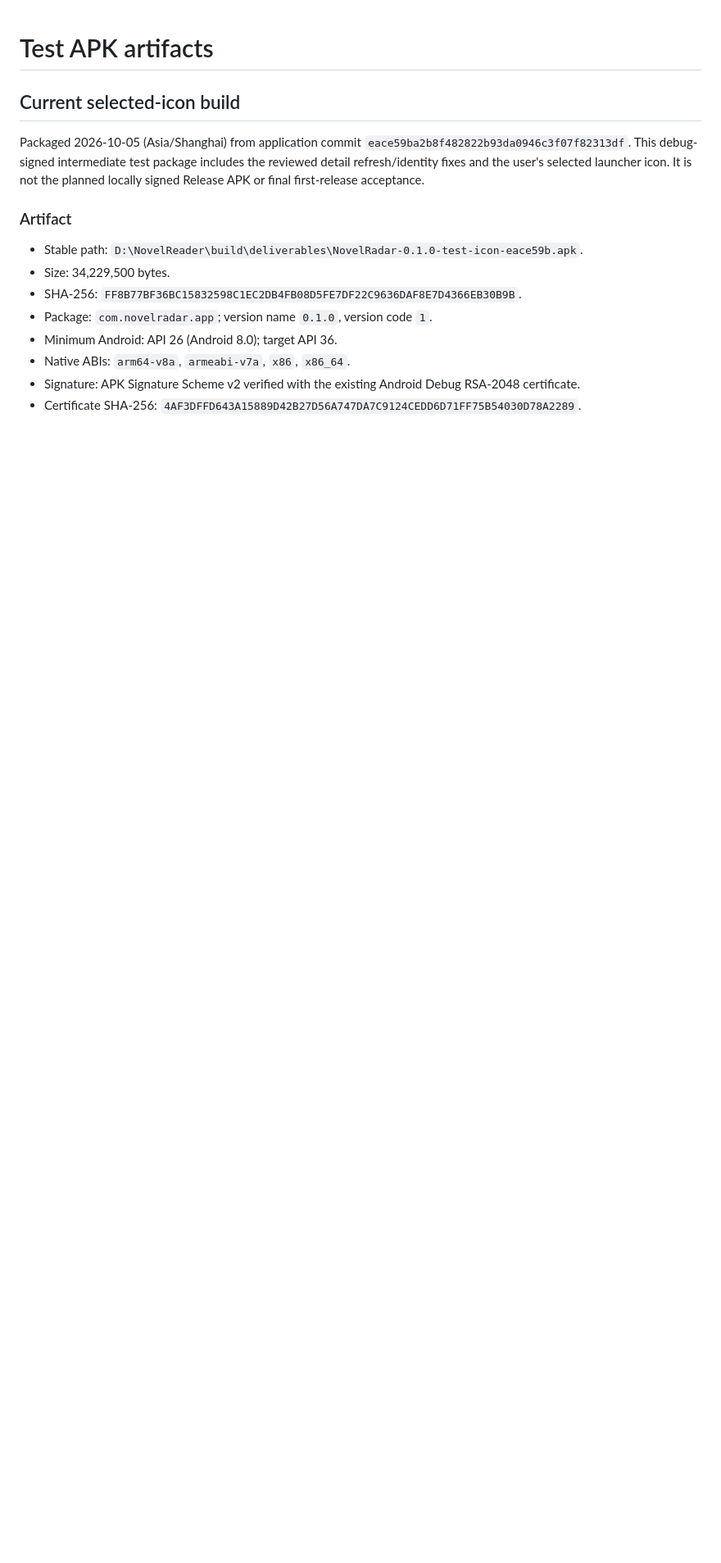
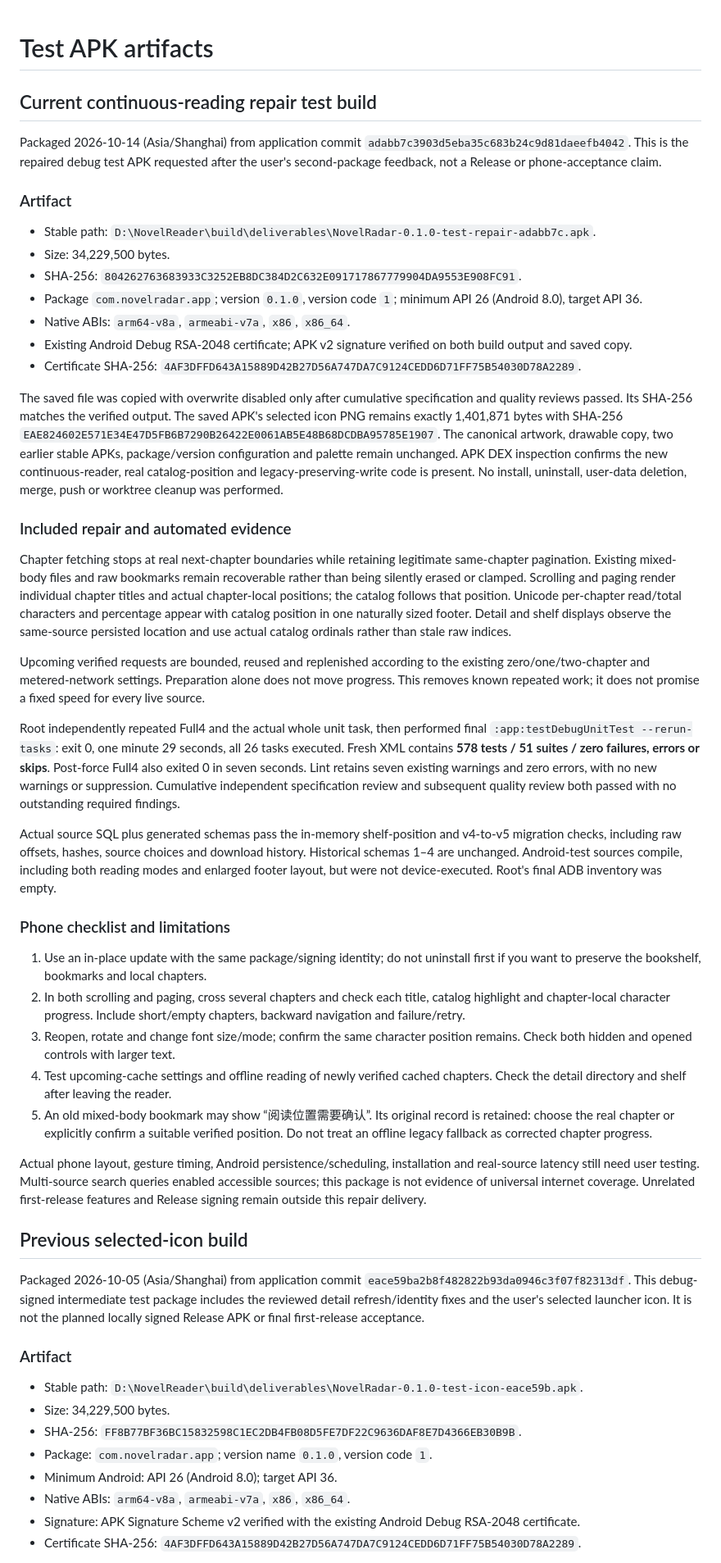
Before and after one commit to 143157/NovelRadar, a Markdown page: docs/test-apk-notes.md, the part around the change. Shown at 82% size. Drawn GitHub-style; blank space fills up the shorter version.

Commit message:
docs: record delivered continuous reading repair

```diff
--- a/docs/test-apk-notes.md
+++ b/docs/test-apk-notes.md
@@ -1,6 +1,42 @@
 # Test APK artifacts
 
-## Current selected-icon build
+## Current continuous-reading repair test build
+
+Packaged 2026-10-14 (Asia/Shanghai) from application commit `adabb7c3903d5eba35c683b24c9d81daeefb4042`. This is the repaired debug test APK requested after the user's second-package feedback, not a Release or phone-acceptance claim.
+
+### Artifact
+
+- Stable path: `D:\NovelReader\build\deliverables\NovelRadar-0.1.0-test-repair-adabb7c.apk`.
+- Size: 34,229,500 bytes.
+- SHA-256: `804262763683933C3252EB8DC384D2C632E091717867779904DA9553E908FC91`.
+- Package `com.novelradar.app`; version `0.1.0`, version code `1`; minimum API 26 (Android 8.0), target API 36.
+- Native ABIs: `arm64-v8a`, `armeabi-v7a`, `x86`, `x86_64`.
+- Existing Android Debug RSA-2048 certificate; APK v2 signature verified on both build output and saved copy.
+- Certificate SHA-256: `4AF3DFFD643A15889D42B27D56A747DA7C9124CEDD6D71FF75B54030D78A2289`.
+
+The saved file was copied with overwrite disabled only after cumulative specification and quality reviews passed. Its SHA-256 matches the verified output. The saved APK's selected icon PNG remains exactly 1,401,871 bytes with SHA-256 `EAE824602E571E34E47D5FB6B7290B26422E0061AB5E48B68DCDBA95785E1907`. The canonical artwork, drawable copy, two earlier stable APKs, package/version configuration and palette remain unchanged. APK DEX inspection confirms the new continuous-reader, real catalog-position and legacy-preserving-write code is present. No install, uninstall, user-data deletion, merge, push or worktree cleanup was performed.
+
+### Included repair and automated evidence
+
+Chapter fetching stops at real next-chapter boundaries while retaining legitimate same-chapter pagination. Existing mixed-body files and raw bookmarks remain recoverable rather than being silently erased or clamped. Scrolling and paging render individual chapter titles and actual chapter-local positions; the catalog follows that position. Unicode per-chapter read/total characters and percentage appear with catalog position in one naturally sized footer. Detail and shelf displays observe the same-source persisted location and use actual catalog ordinals rather than stale raw indices.
+
+Upcoming verified requests are bounded, reused and replenished according to the existing zero/one/two-chapter and metered-network settings. Preparation alone does not move progress. This removes known repeated work; it does not promise a fixed speed for every live source.
+
+Root independently repeated Full4 and the actual whole unit task, then performed final `:app:testDebugUnitTest --rerun-tasks`: exit 0, one minute 29 seconds, all 26 tasks executed. Fresh XML contains **578 tests / 51 suites / zero failures, errors or skips**. Post-force Full4 also exited 0 in seven seconds. Lint retains seven existing warnings and zero errors, with no new warnings or suppression. Cumulative independent specification review and subsequent quality review both passed with no outstanding required findings.
+
+Actual source SQL plus generated schemas pass the in-memory shelf-position and v4-to-v5 migration checks, including raw offsets, hashes, source choices and download history. Historical schemas 1–4 are unchanged. Android-test sources compile, including both reading modes and enlarged footer layout, but were not device-executed. Root's final ADB inventory was empty.
+
+### Phone checklist and limitations
+
+1. Use an in-place update with the same package/signing identity; do not uninstall first if you want to preserve the bookshelf, bookmarks and local chapters.
+2. In both scrolling and paging, cross several chapters and check each title, catalog highlight and chapter-local character progress. Include short/empty chapters, backward navigation and failure/retry.
+3. Reopen, rotate and change font size/mode; confirm the same character position remains. Check both hidden and opened controls with larger text.
+4. Test upcoming-cache settings and offline reading of newly verified cached chapters. Check the detail directory and shelf after leaving the reader.
+5. An old mixed-body bookmark may show “阅读位置需要确认”. Its original record is retained: choose the real chapter or explicitly confirm a suitable verified position. Do not treat an offline legacy fallback as corrected chapter progress.
+
+Actual phone layout, gesture timing, Android persistence/scheduling, installation and real-source latency still need user testing. Multi-source search queries enabled accessible sources; this package is not evidence of universal internet coverage. Unrelated first-release features and Release signing remain outside this repair delivery.
+
+## Previous selected-icon build
 
 Packaged 2026-10-05 (Asia/Shanghai) from application commit `eace59ba2b8f482822b93da0946c3f07f82313df`. This debug-signed intermediate test package includes the reviewed detail refresh/identity fixes and the user's selected launcher icon. It is not the planned locally signed Release APK or final first-release acceptance.
 
```
Also changed, not shown: 1 other file.
